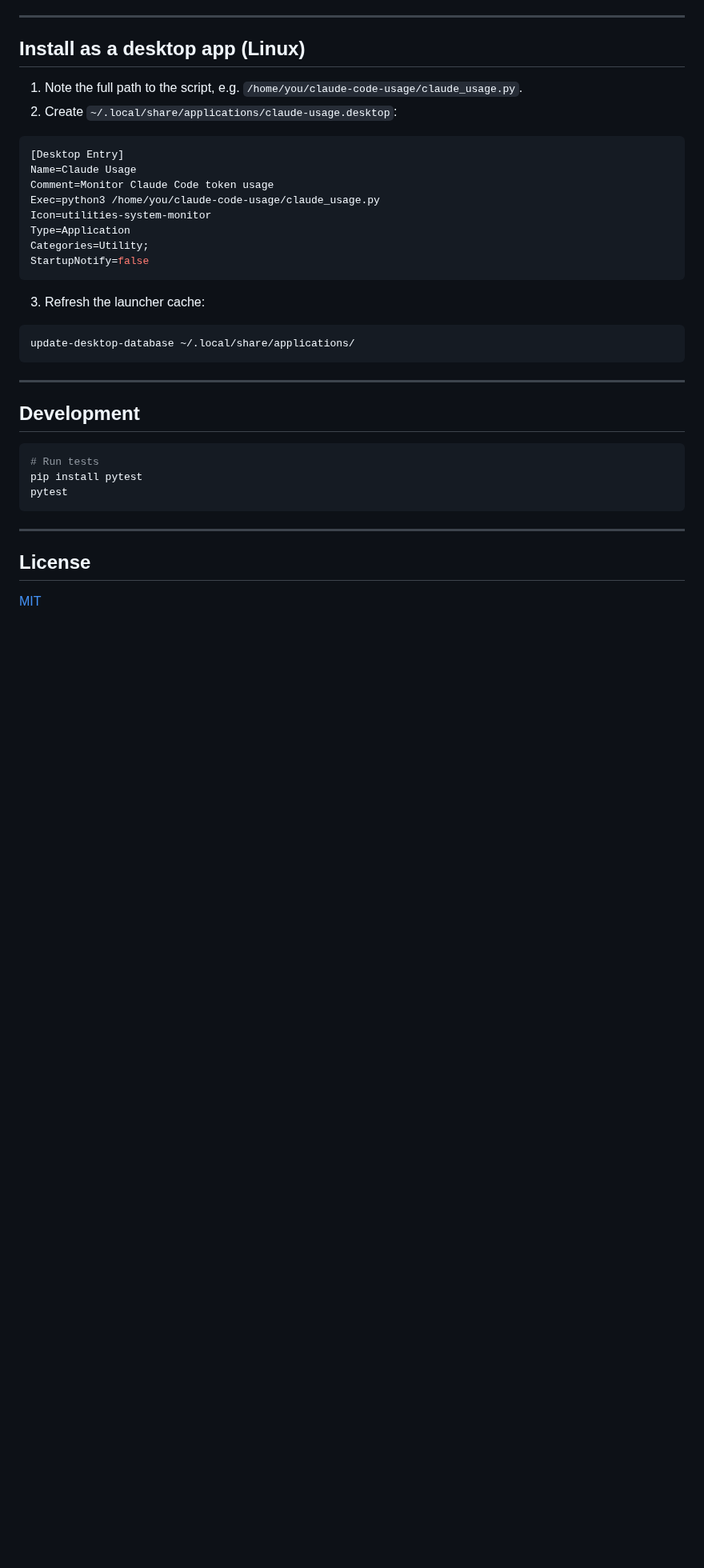
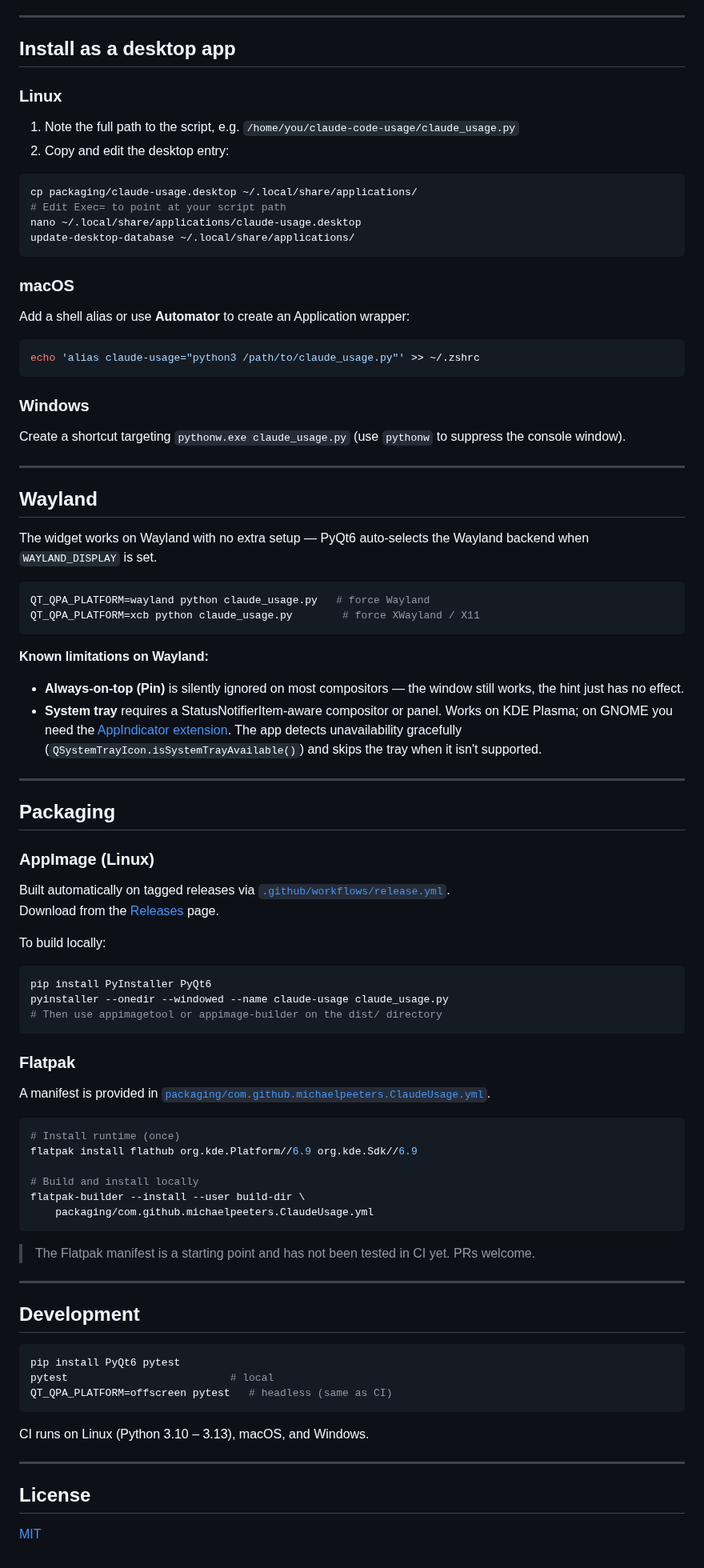
Before and after one commit to michaelpeeters/claude-code-usage, a Markdown page: README.md, the part around one of its changes. Shown at 80% size. Drawn GitHub-style; blank space fills up the shorter version.

Commit message:
feat: multiplatform CI, vertical bar icon, Wayland docs, packaging
CI:
- Bump to actions/checkout@v6 + actions/setup-python@v6 (Node.js 24)
- Add macOS and Windows test jobs
- Add Python 3.13 to Linux matrix
- Add release.yml: AppImage (Linux), .app zip (macOS), .exe (Windows)
  built by PyInstaller on tagged releases via softprops/action-gh-release

Icon:
- Replace horizontal battery gauge with vertical bar filling bottom-to-top

Packaging:
- Add packaging/claude-usage.desktop (XDG desktop entry)
- Add packaging/com.github.michaelpeeters.ClaudeUsage.yml (Flatpak manifest,
  uses org.kde.Platform 6.9 + freedesktop Python 3.12 extension)
- Add packaging/claude-usage-wrapper.sh (Flatpak entrypoint)
- Add requirements.txt (PyQt6>=6.6)

Docs:
- README: platform support table, Wayland section, AppImage/Flatpak
  install instructions, Windows/macOS desktop install section
- Screenshot updated to show vertical bar icon

Co-Authored-By: Claude Sonnet 4.6 <noreply@anthropic.com>

````diff
--- a/README.md
+++ b/README.md
@@ -40,37 +58,90 @@ If you run the [Claude Code statusline](https://github.com/anthropics/claude-cod
 
 ---
 
-## Install as a desktop app (Linux)
+## Install as a desktop app
 
-1. Note the full path to the script, e.g. `/home/you/claude-code-usage/claude_usage.py`.
-2. Create `~/.local/share/applications/claude-usage.desktop`:
+### Linux
 
-```ini
-[Desktop Entry]
-Name=Claude Usage
-Comment=Monitor Claude Code token usage
-Exec=python3 /home/you/claude-code-usage/claude_usage.py
-Icon=utilities-system-monitor
-Type=Application
-Categories=Utility;
-StartupNotify=false
+1. Note the full path to the script, e.g. `/home/you/claude-code-usage/claude_usage.py`
+2. Copy and edit the desktop entry:
+
+```bash
+cp packaging/claude-usage.desktop ~/.local/share/applications/
+# Edit Exec= to point at your script path
+nano ~/.local/share/applications/claude-usage.desktop
+update-desktop-database ~/.local/share/applications/
 ```
 
-3. Refresh the launcher cache:
+### macOS
+
+Add a shell alias or use **Automator** to create an Application wrapper:
 
 ```bash
-update-desktop-database ~/.local/share/applications/
+echo 'alias claude-usage="python3 /path/to/claude_usage.py"' >> ~/.zshrc
 ```
+
+### Windows
+
+Create a shortcut targeting `pythonw.exe claude_usage.py` (use `pythonw` to suppress the console window).
+
+---
+
+## Wayland
+
+The widget works on Wayland with no extra setup — PyQt6 auto-selects the Wayland backend when `WAYLAND_DISPLAY` is set.
+
+```bash
+QT_QPA_PLATFORM=wayland python claude_usage.py   # force Wayland
+QT_QPA_PLATFORM=xcb python claude_usage.py        # force XWayland / X11
+```
+
+**Known limitations on Wayland:**
+- **Always-on-top (Pin)** is silently ignored on most compositors — the window still works, the hint just has no effect.
+- **System tray** requires a StatusNotifierItem-aware compositor or panel. Works on KDE Plasma; on GNOME you need the [AppIndicator extension](https://extensions.gnome.org/extension/615/appindicator-support/). The app detects unavailability gracefully (`QSystemTrayIcon.isSystemTrayAvailable()`) and skips the tray when it isn't supported.
+
+---
+
+## Packaging
+
+### AppImage (Linux)
+
+Built automatically on tagged releases via [`.github/workflows/release.yml`](.github/workflows/release.yml).
+Download from the [Releases](https://github.com/michaelpeeters/claude-code-usage/releases) page.
+
+To build locally:
+
+```bash
+pip install PyInstaller PyQt6
+pyinstaller --onedir --windowed --name claude-usage claude_usage.py
+# Then use appimagetool or appimage-builder on the dist/ directory
+```
+
+### Flatpak
+
+A manifest is provided in [`packaging/com.github.michaelpeeters.ClaudeUsage.yml`](packaging/com.github.michaelpeeters.ClaudeUsage.yml).
+
+```bash
+# Install runtime (once)
+flatpak install flathub org.kde.Platform//6.9 org.kde.Sdk//6.9
+
+# Build and install locally
+flatpak-builder --install --user build-dir \
+    packaging/com.github.michaelpeeters.ClaudeUsage.yml
+```
+
+> The Flatpak manifest is a starting point and has not been tested in CI yet. PRs welcome.
 
 ---
 
 ## Development
 
 ```bash
-# Run tests
-pip install pytest
-pytest
+pip install PyQt6 pytest
+pytest                          # local
+QT_QPA_PLATFORM=offscreen pytest   # headless (same as CI)
 ```
+
+CI runs on Linux (Python 3.10 – 3.13), macOS, and Windows.
 
 ---
 
````
Also changed, not shown: other parts of README.md (+24 -6 lines), screenshot.png, 7 other files.
